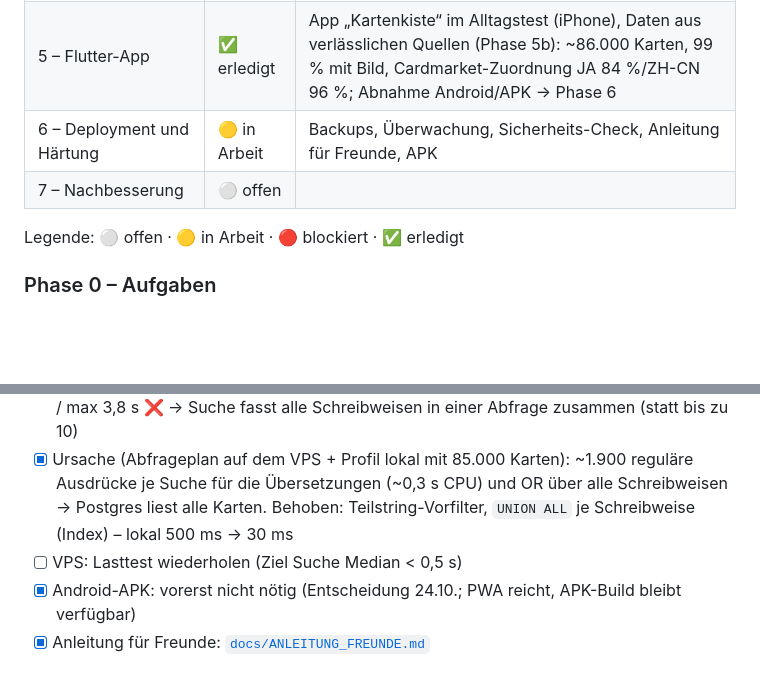
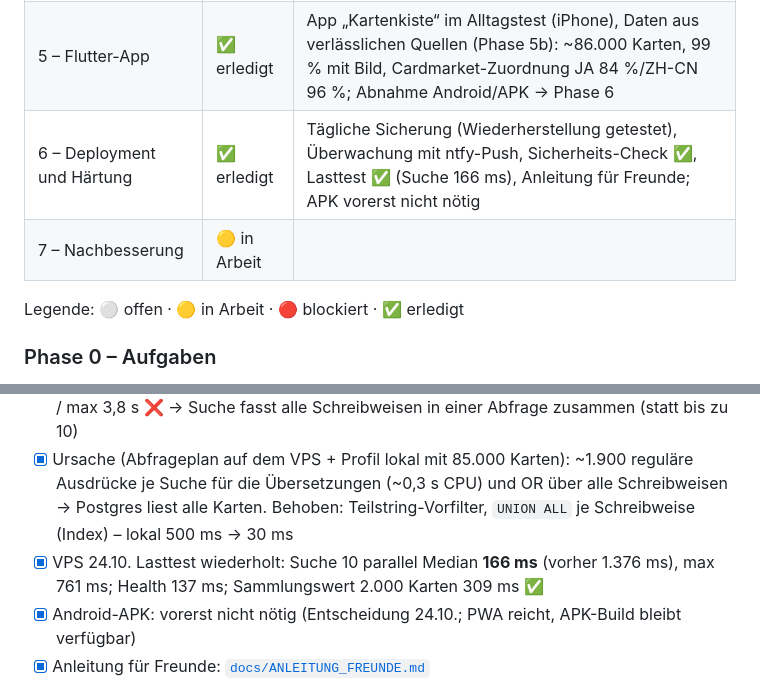
Before and after one commit to SebastianTheisen/Pokemon_Tracker, a Markdown page: UMSETZUNGSPLAN.md, 2 parts joined by grey strips. GitHub-like rendering; blank space fills up the shorter version.

Commit message:
Plan: Phase 6 abgeschlossen
Co-Authored-By: Claude Opus 5.5 <noreply@anthropic.com>
Claude-Session: https://claude.ai/code/session_01KGsEAH6FoCGdHY8Nm88tKJ

```diff
--- a/UMSETZUNGSPLAN.md
+++ b/UMSETZUNGSPLAN.md
@@ -16,8 +16,8 @@ Stand: 17.10.2026 · Status: **Phase 5 (Flutter-App „Kartenkiste“) in Arbeit
 | 3 – Sammlung, Merkliste, Dashboard | ✅ erledigt | VPS-Probe mit echten Preisen = Handrechnung (4.894,67 €), Zugriffsschutz ✅, 204 Tests (95 % Coverage) |
 | 4 – Scanner | ✅ erledigt | VPS-Lauf ✅: Top-1 5/6, 0× sicher-aber-falsch, Ø 2,7 s (max 4,6 s). Latenz-Tuning und Abnahme 85 % → Phase 7. Binder-Scan als Beta; Abnahme Top-1 ≥ 85 % wartet auf weitere Testfotos |
 | 5 – Flutter-App | ✅ erledigt | App „Kartenkiste“ im Alltagstest (iPhone), Daten aus verlässlichen Quellen (Phase 5b): ~86.000 Karten, 99 % mit Bild, Cardmarket-Zuordnung JA 84 %/ZH-CN 96 %; Abnahme Android/APK → Phase 6 |
-| 6 – Deployment und Härtung | 🟡 in Arbeit | Backups, Überwachung, Sicherheits-Check, Anleitung für Freunde, APK |
-| 7 – Nachbesserung | ⚪ offen | |
+| 6 – Deployment und Härtung | ✅ erledigt | Tägliche Sicherung (Wiederherstellung getestet), Überwachung mit ntfy-Push, Sicherheits-Check ✅, Lasttest ✅ (Suche 166 ms), Anleitung für Freunde; APK vorerst nicht nötig |
+| 7 – Nachbesserung | 🟡 in Arbeit | |
 
 Legende: ⚪ offen · 🟡 in Arbeit · 🔴 blockiert · ✅ erledigt
 
@@ -312,7 +312,7 @@ Ausgangslage (23.10.2026): Compose läuft, API nur auf `127.0.0.1:8000`, erreich
 - [x] VPS 24.10. Sicherheits-Check: Kartenkiste nur über 127.0.0.1 + Tailscale erreichbar, Container ohne Root, .env 600, Header ✅, ohne Anmeldung 401. Weitere offene Ports gehören zu anderen Apps auf dem VPS (nicht angefasst)
 - [x] VPS 24.10. Lasttest: Sammlungswert 2.000 Karten 0,3 s ✅; Suche 10 parallel Median 1,4 s / max 3,8 s ❌ → Suche fasst alle Schreibweisen in einer Abfrage zusammen (statt bis zu 10)
 - [x] Ursache (Abfrageplan auf dem VPS + Profil lokal mit 85.000 Karten): ~1.900 reguläre Ausdrücke je Suche für die Übersetzungen (~0,3 s CPU) und OR über alle Schreibweisen → Postgres liest alle Karten. Behoben: Teilstring-Vorfilter, `UNION ALL` je Schreibweise (Index) – lokal 500 ms → 30 ms
-- [ ] VPS: Lasttest wiederholen (Ziel Suche Median < 0,5 s)
+- [x] VPS 24.10. Lasttest wiederholt: Suche 10 parallel Median **166 ms** (vorher 1.376 ms), max 761 ms; Health 137 ms; Sammlungswert 2.000 Karten 309 ms ✅
 - [x] Android-APK: vorerst nicht nötig (Entscheidung 24.10.; PWA reicht, APK-Build bleibt verfügbar)
 - [x] Anleitung für Freunde: [`docs/ANLEITUNG_FREUNDE.md`](docs/ANLEITUNG_FREUNDE.md)
 
```
